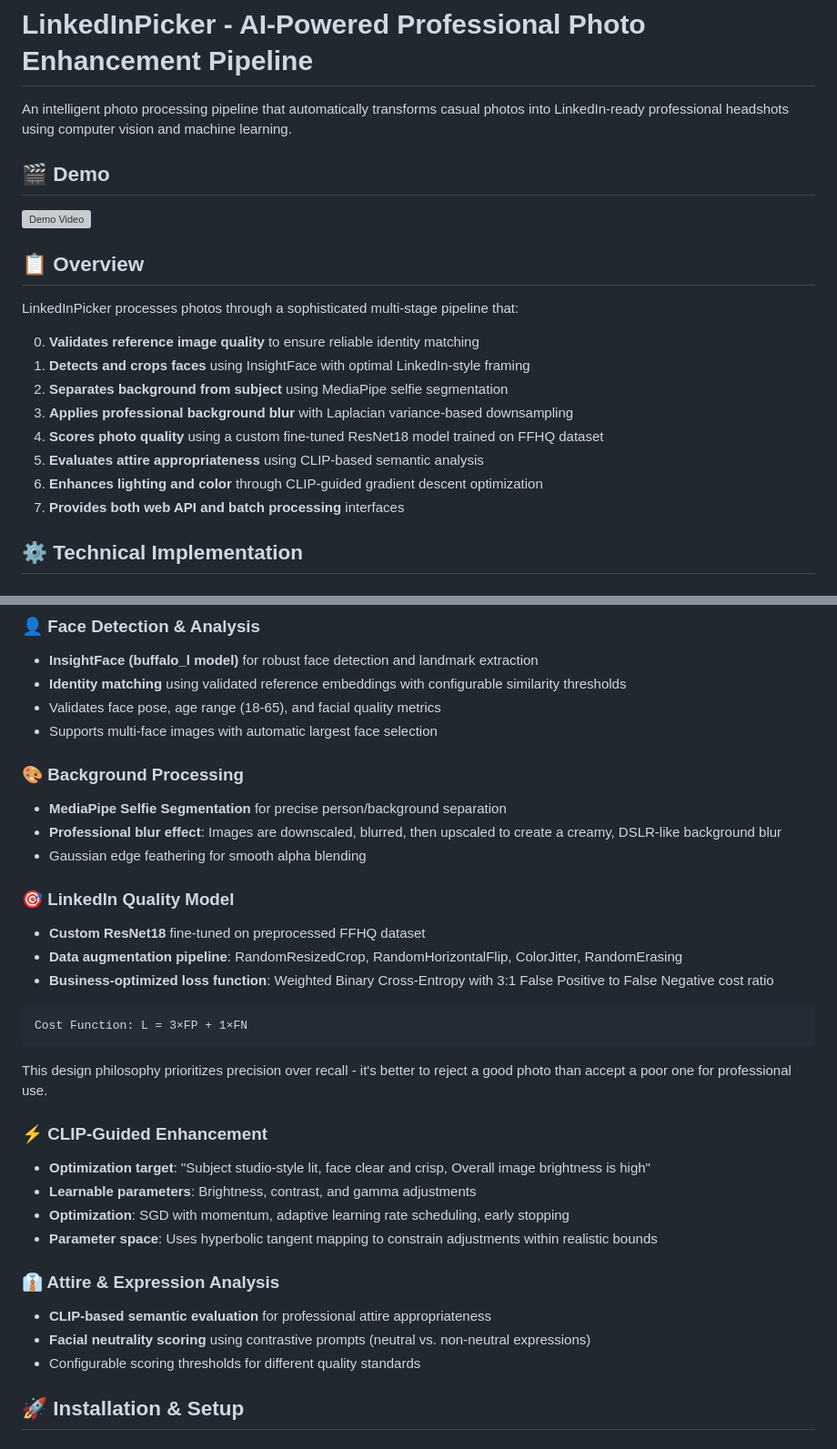
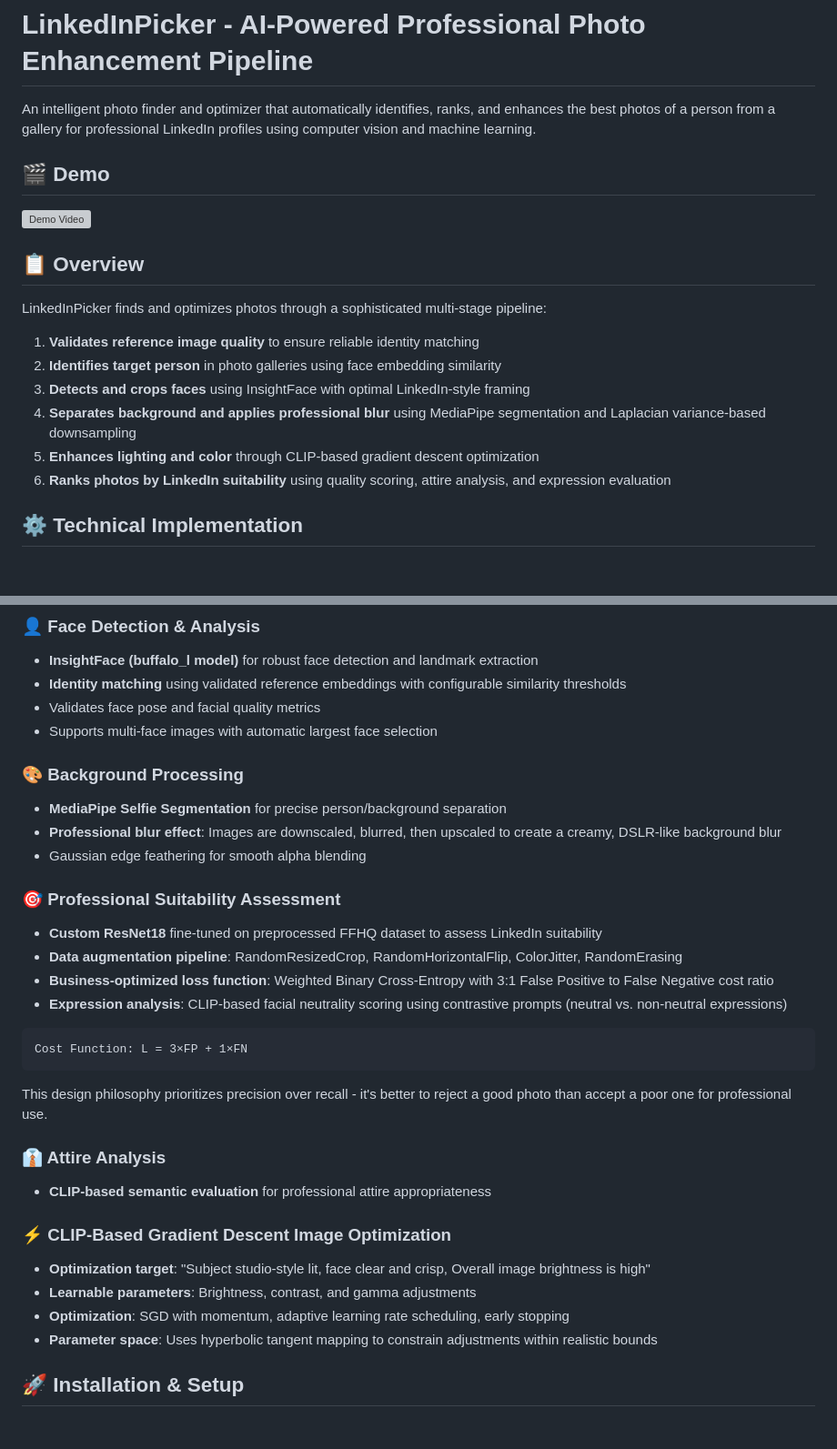
Before and after one commit to gitnitzanimgit/linkedin-picker, a Markdown page: README.md, 2 parts joined by grey strips. Shown: that part at 91% size. Drawn GitHub-style; grey boxes are pictures that could not be loaded.

Commit message:
Updated READ.md

````diff
--- a/README.md
+++ b/README.md
@@ -1,6 +1,6 @@
 # LinkedInPicker - AI-Powered Professional Photo Enhancement Pipeline
 
-An intelligent photo processing pipeline that automatically transforms casual photos into LinkedIn-ready professional headshots using computer vision and machine learning.
+An intelligent photo finder and optimizer that automatically identifies, ranks, and enhances the best photos of a person from a gallery for professional LinkedIn profiles using computer vision and machine learning.
 
 ## 🎬 Demo
 
@@ -8,16 +8,14 @@ An intelligent photo processing pipeline that automatically transforms casual ph
 
 ## 📋 Overview
 
-LinkedInPicker processes photos through a sophisticated multi-stage pipeline that:
+LinkedInPicker finds and optimizes photos through a sophisticated multi-stage pipeline:
 
-0. **Validates reference image quality** to ensure reliable identity matching
-1. **Detects and crops faces** using InsightFace with optimal LinkedIn-style framing
-2. **Separates background from subject** using MediaPipe selfie segmentation
-3. **Applies professional background blur** with Laplacian variance-based downsampling
-4. **Scores photo quality** using a custom fine-tuned ResNet18 model trained on FFHQ dataset
-5. **Evaluates attire appropriateness** using CLIP-based semantic analysis
-6. **Enhances lighting and color** through CLIP-guided gradient descent optimization
-7. **Provides both web API and batch processing** interfaces
+1. **Validates reference image quality** to ensure reliable identity matching
+2. **Identifies target person** in photo galleries using face embedding similarity
+3. **Detects and crops faces** using InsightFace with optimal LinkedIn-style framing
+4. **Separates background and applies professional blur** using MediaPipe segmentation and Laplacian variance-based downsampling
+5. **Enhances lighting and color** through CLIP-based gradient descent optimization
+6. **Ranks photos by LinkedIn suitability** using quality scoring, attire analysis, and expression evaluation
 
 ## ⚙️ Technical Implementation
 
@@ -29,7 +27,7 @@ LinkedInPicker processes photos through a sophisticated multi-stage pipeline tha
 ### 👤 Face Detection & Analysis
 - **InsightFace (buffalo_l model)** for robust face detection and landmark extraction
 - **Identity matching** using validated reference embeddings with configurable similarity thresholds
-- Validates face pose, age range (18-65), and facial quality metrics
+- Validates face pose and facial quality metrics
 - Supports multi-face images with automatic largest face selection
 
 ### 🎨 Background Processing
@@ -37,10 +35,11 @@ LinkedInPicker processes photos through a sophisticated multi-stage pipeline tha
 - **Professional blur effect**: Images are downscaled, blurred, then upscaled to create a creamy, DSLR-like background blur
 - Gaussian edge feathering for smooth alpha blending
 
-### 🎯 LinkedIn Quality Model
-- **Custom ResNet18** fine-tuned on preprocessed FFHQ dataset
+### 🎯 Professional Suitability Assessment
+- **Custom ResNet18** fine-tuned on preprocessed FFHQ dataset to assess LinkedIn suitability
 - **Data augmentation pipeline**: RandomResizedCrop, RandomHorizontalFlip, ColorJitter, RandomErasing
 - **Business-optimized loss function**: Weighted Binary Cross-Entropy with 3:1 False Positive to False Negative cost ratio
+- **Expression analysis**: CLIP-based facial neutrality scoring using contrastive prompts (neutral vs. non-neutral expressions)
 
 ```
 Cost Function: L = 3×FP + 1×FN
@@ -48,16 +47,15 @@ Cost Function: L = 3×FP + 1×FN
 
 This design philosophy prioritizes precision over recall - it's better to reject a good photo than accept a poor one for professional use.
 
-### ⚡ CLIP-Guided Enhancement
+### 👔 Attire Analysis
+- **CLIP-based semantic evaluation** for professional attire appropriateness
+
+### ⚡ CLIP-Based Gradient Descent Image Optimization
 - **Optimization target**: "Subject studio-style lit, face clear and crisp, Overall image brightness is high"
 - **Learnable parameters**: Brightness, contrast, and gamma adjustments
 - **Optimization**: SGD with momentum, adaptive learning rate scheduling, early stopping
 - **Parameter space**: Uses hyperbolic tangent mapping to constrain adjustments within realistic bounds
 
-### 👔 Attire & Expression Analysis
-- **CLIP-based semantic evaluation** for professional attire appropriateness
-- **Facial neutrality scoring** using contrastive prompts (neutral vs. non-neutral expressions)
-- Configurable scoring thresholds for different quality standards
 
 ## 🚀 Installation & Setup
 
````
Also changed, not shown: other parts of README.md (+6 -6 lines).
